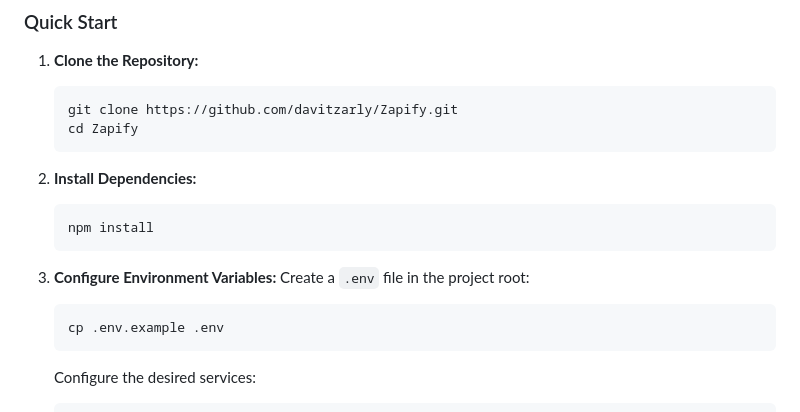
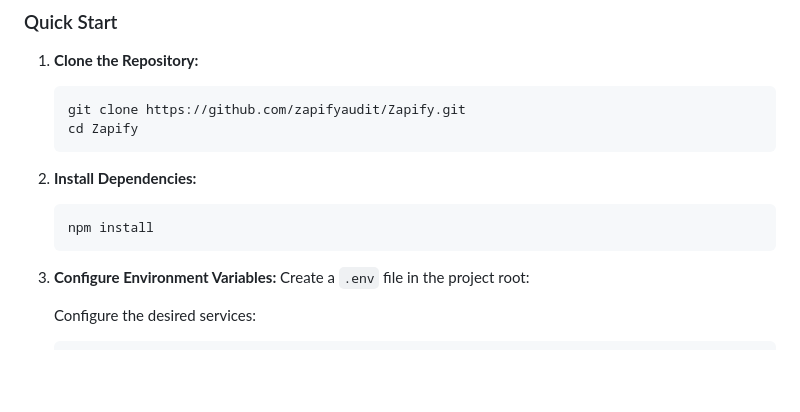
Before and after one commit to zapifyaudit/Zapify, a Markdown page: README.md, the part around one of its changes. Rendered like a GitHub page; blank space fills up the shorter version.

Commit message:
docs: point repository links to zapifyaudit organization

````diff
--- a/README.md
+++ b/README.md
@@ -233,7 +233,7 @@ Browser Client (index.html / public/app.js)
 
 1. **Clone the Repository:**
    ```bash
-   git clone https://github.com/davitzarly/Zapify.git
+   git clone https://github.com/zapifyaudit/Zapify.git
    cd Zapify
    ```
 
@@ -244,9 +244,6 @@ Browser Client (index.html / public/app.js)
 
 3. **Configure Environment Variables:**
    Create a `.env` file in the project root:
-   ```bash
-   cp .env.example .env
-   ```
 
    Configure the desired services:
    ```env
````
Also changed, not shown: other parts of README.md (+1 -1 lines).
